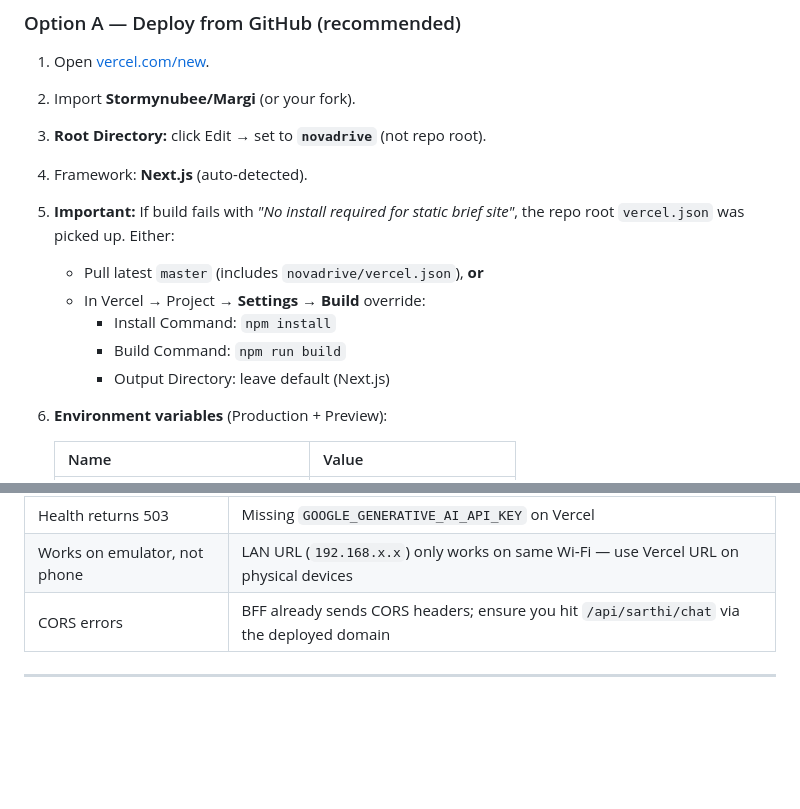
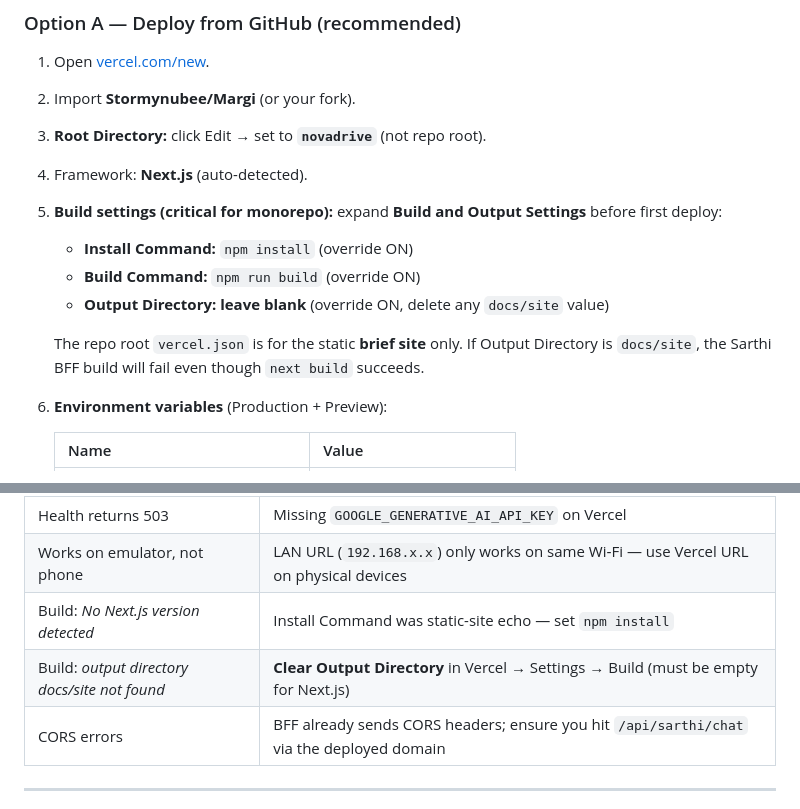
Before and after one commit to Stormynubee/novadrive, a Markdown page: docs/PHASE3_SETUP.md, 2 parts joined by grey strips. Drawn GitHub-style; blank space fills up the shorter version.

Commit message:
docs: clear Vercel output directory for novadrive Next.js BFF

```diff
--- a/docs/PHASE3_SETUP.md
+++ b/docs/PHASE3_SETUP.md
@@ -56,12 +56,12 @@ The mobile app calls your **Next.js BFF** in `novadrive/` — not Google directl
 2. Import **Stormynubee/Margi** (or your fork).
 3. **Root Directory:** click Edit → set to **`novadrive`** (not repo root).
 4. Framework: **Next.js** (auto-detected).
-5. **Important:** If build fails with *"No install required for static brief site"*, the repo root `vercel.json` was picked up. Either:
-   - Pull latest `master` (includes `novadrive/vercel.json`), **or**
-   - In Vercel → Project → **Settings → Build** override:
-     - Install Command: `npm install`
-     - Build Command: `npm run build`
-     - Output Directory: leave default (Next.js)
+5. **Build settings (critical for monorepo):** expand **Build and Output Settings** before first deploy:
+   - **Install Command:** `npm install` (override ON)
+   - **Build Command:** `npm run build` (override ON)
+   - **Output Directory:** **leave blank** (override ON, delete any `docs/site` value)
+
+   The repo root `vercel.json` is for the static **brief site** only. If Output Directory is `docs/site`, the Sarthi BFF build will fail even though `next build` succeeds.
 6. **Environment variables** (Production + Preview):
 
    | Name | Value |
@@ -121,6 +121,8 @@ Open **Sarthi** → status chip should say **Gemini BFF online**. Ask a non-KB q
 | Chip says “BFF unreachable” | Wrong URL, Vercel deploy failed, or phone has no internet |
 | Health returns 503 | Missing `GOOGLE_GENERATIVE_AI_API_KEY` on Vercel |
 | Works on emulator, not phone | LAN URL (`192.168.x.x`) only works on same Wi‑Fi — use Vercel URL on physical devices |
+| Build: *No Next.js version detected* | Install Command was static-site echo — set `npm install` |
+| Build: *output directory docs/site not found* | **Clear Output Directory** in Vercel → Settings → Build (must be empty for Next.js) |
 | CORS errors | BFF already sends CORS headers; ensure you hit `/api/sarthi/chat` via the deployed domain |
 
 ---
```
